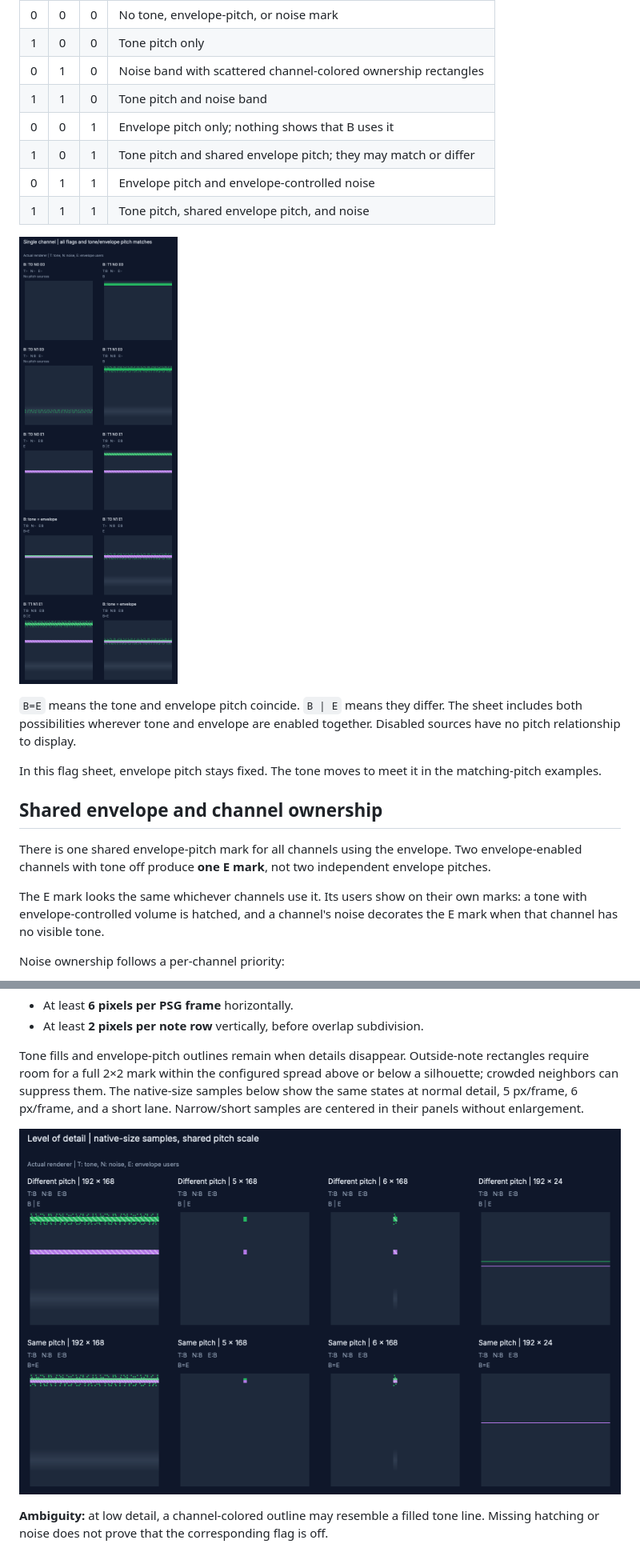
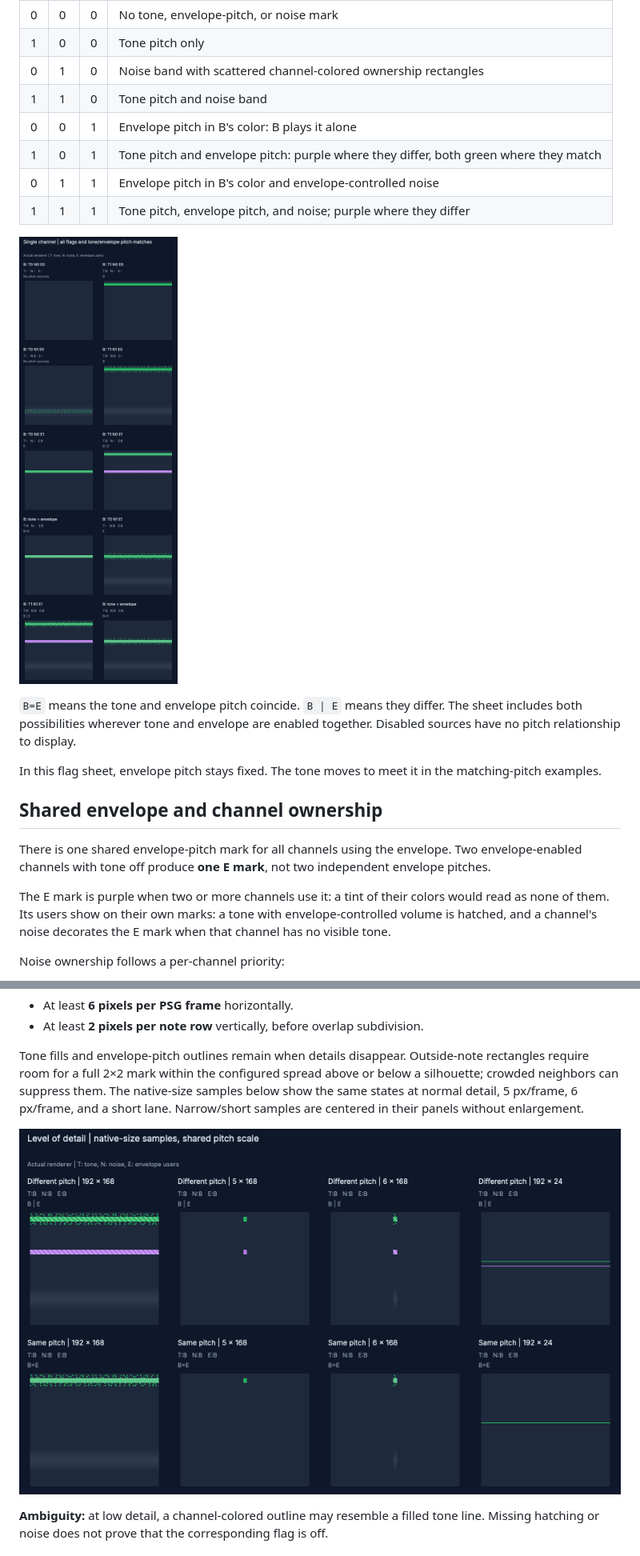
Before and after one commit to Pixel-Matter/uZX, a Markdown page: docs/psg-visualization.md, 2 parts joined by grey strips. Shown at 80% size. Drawn GitHub-style; pictures changed too: docs/images/psg-visualization/flags.png, docs/images/psg-visualization/lod.png.

```diff
--- a/docs/psg-visualization.md
+++ b/docs/psg-visualization.md
@@ -34,10 +35,10 @@ Hatching indicates envelope shape: attack-first shapes use rising diagonals, dec
 | 1 | 0 | 0 | Tone pitch only |
 | 0 | 1 | 0 | Noise band with scattered channel-colored ownership rectangles |
 | 1 | 1 | 0 | Tone pitch and noise band |
-| 0 | 0 | 1 | Envelope pitch only; nothing shows that B uses it |
-| 1 | 0 | 1 | Tone pitch and shared envelope pitch; they may match or differ |
-| 0 | 1 | 1 | Envelope pitch and envelope-controlled noise |
-| 1 | 1 | 1 | Tone pitch, shared envelope pitch, and noise |
+| 0 | 0 | 1 | Envelope pitch in B's color: B plays it alone |
+| 1 | 0 | 1 | Tone pitch and envelope pitch: purple where they differ, both green where they match |
+| 0 | 1 | 1 | Envelope pitch in B's color and envelope-controlled noise |
+| 1 | 1 | 1 | Tone pitch, envelope pitch, and noise; purple where they differ |
 
 ![All channel B flags, including matching and different tone/envelope pitches](images/psg-visualization/flags.png)
 
@@ -49,7 +50,7 @@ In this flag sheet, envelope pitch stays fixed. The tone moves to meet it in the
 
 There is one shared envelope-pitch mark for all channels using the envelope. Two envelope-enabled channels with tone off produce **one E mark**, not two independent envelope pitches.
 
-The E mark looks the same whichever channels use it. Its users show on their own marks: a tone with envelope-controlled volume is hatched, and a channel's noise decorates the E mark when that channel has no visible tone.
+The E mark is purple when two or more channels use it: a tint of their colors would read as none of them. Its users show on their own marks: a tone with envelope-controlled volume is hatched, and a channel's noise decorates the E mark when that channel has no visible tone.
 
 Noise ownership follows a per-channel priority:
 
```
Also changed, not shown: other parts of docs/psg-visualization.md (+4 -3 lines), CHANGELOG.md (+4 -2 lines), docs/user-guide.md (+4 -4 lines), docs/images/psg-visualization/limits.png, docs/images/psg-visualization/ownership.png, 10 other files.
